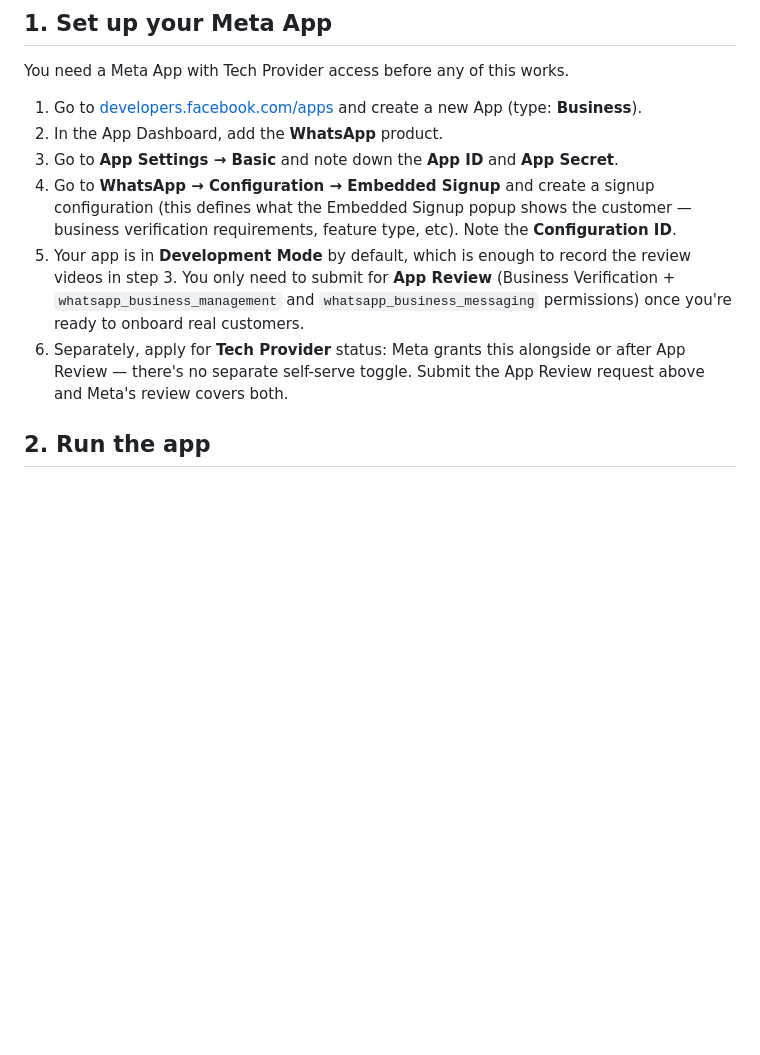
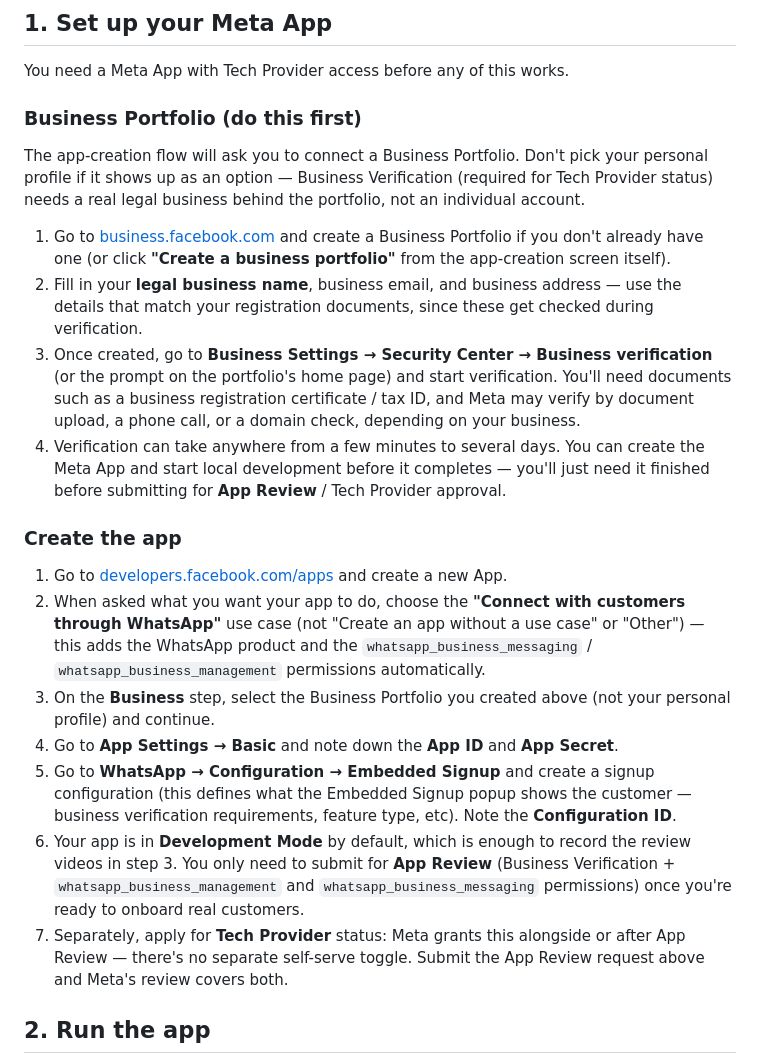
Before and after one commit to pocha/whatsapp-coexistence, a Markdown page: README.md, the part around the change. Rendered like a GitHub page; blank space fills up the shorter version.

```diff
--- a/README.md
+++ b/README.md
@@ -15,19 +15,50 @@ below.
 
 You need a Meta App with Tech Provider access before any of this works.
 
-1. Go to [developers.facebook.com/apps](https://developers.facebook.com/apps) and create a new App (type: **Business**).
-2. In the App Dashboard, add the **WhatsApp** product.
-3. Go to **App Settings → Basic** and note down the **App ID** and **App Secret**.
-4. Go to **WhatsApp → Configuration → Embedded Signup** and create a signup
+### Business Portfolio (do this first)
+
+The app-creation flow will ask you to connect a Business Portfolio. Don't
+pick your personal profile if it shows up as an option — Business
+Verification (required for Tech Provider status) needs a real legal
+business behind the portfolio, not an individual account.
+
+1. Go to [business.facebook.com](https://business.facebook.com/) and create
+   a Business Portfolio if you don't already have one (or click **"Create a
+   business portfolio"** from the app-creation screen itself).
+2. Fill in your **legal business name**, business email, and business
+   address — use the details that match your registration documents, since
+   these get checked during verification.
+3. Once created, go to **Business Settings → Security Center → Business
+   verification** (or the prompt on the portfolio's home page) and start
+   verification. You'll need documents such as a business registration
+   certificate / tax ID, and Meta may verify by document upload, a phone
+   call, or a domain check, depending on your business.
+4. Verification can take anywhere from a few minutes to several days.
+   You can create the Meta App and start local development before it
+   completes — you'll just need it finished before submitting for **App
+   Review** / Tech Provider approval.
+
+### Create the app
+
+1. Go to [developers.facebook.com/apps](https://developers.facebook.com/apps) and create a new App.
+2. When asked what you want your app to do, choose the **"Connect with
+   customers through WhatsApp"** use case (not "Create an app without a use
+   case" or "Other") — this adds the WhatsApp product and the
+   `whatsapp_business_messaging` / `whatsapp_business_management`
+   permissions automatically.
+3. On the **Business** step, select the Business Portfolio you created
+   above (not your personal profile) and continue.
+4. Go to **App Settings → Basic** and note down the **App ID** and **App Secret**.
+5. Go to **WhatsApp → Configuration → Embedded Signup** and create a signup
    configuration (this defines what the Embedded Signup popup shows the
    customer — business verification requirements, feature type, etc). Note
    the **Configuration ID**.
-5. Your app is in **Development Mode** by default, which is enough to record
+6. Your app is in **Development Mode** by default, which is enough to record
    the review videos in step 3. You only need to submit for **App Review**
    (Business Verification + `whatsapp_business_management` and
    `whatsapp_business_messaging` permissions) once you're ready to onboard
    real customers.
-6. Separately, apply for **Tech Provider** status: Meta grants this alongside
+7. Separately, apply for **Tech Provider** status: Meta grants this alongside
    or after App Review — there's no separate self-serve toggle. Submit the
    App Review request above and Meta's review covers both.
 
```
